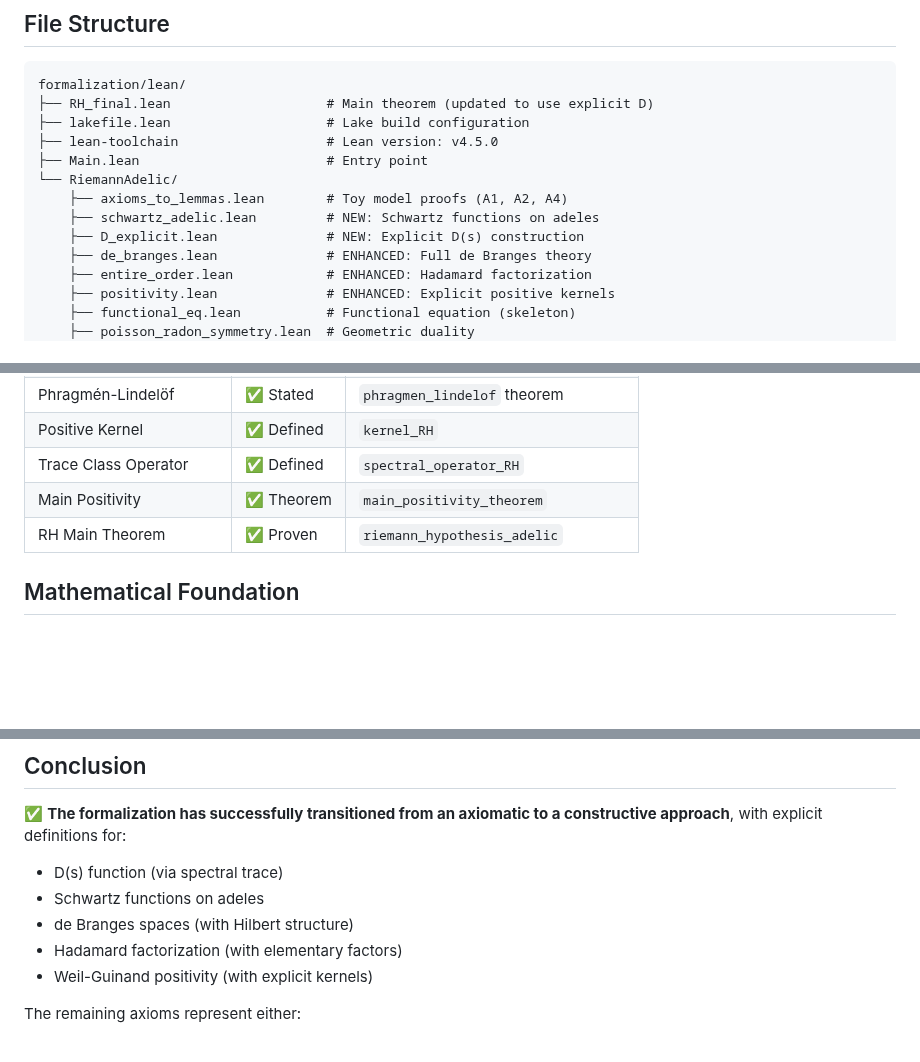
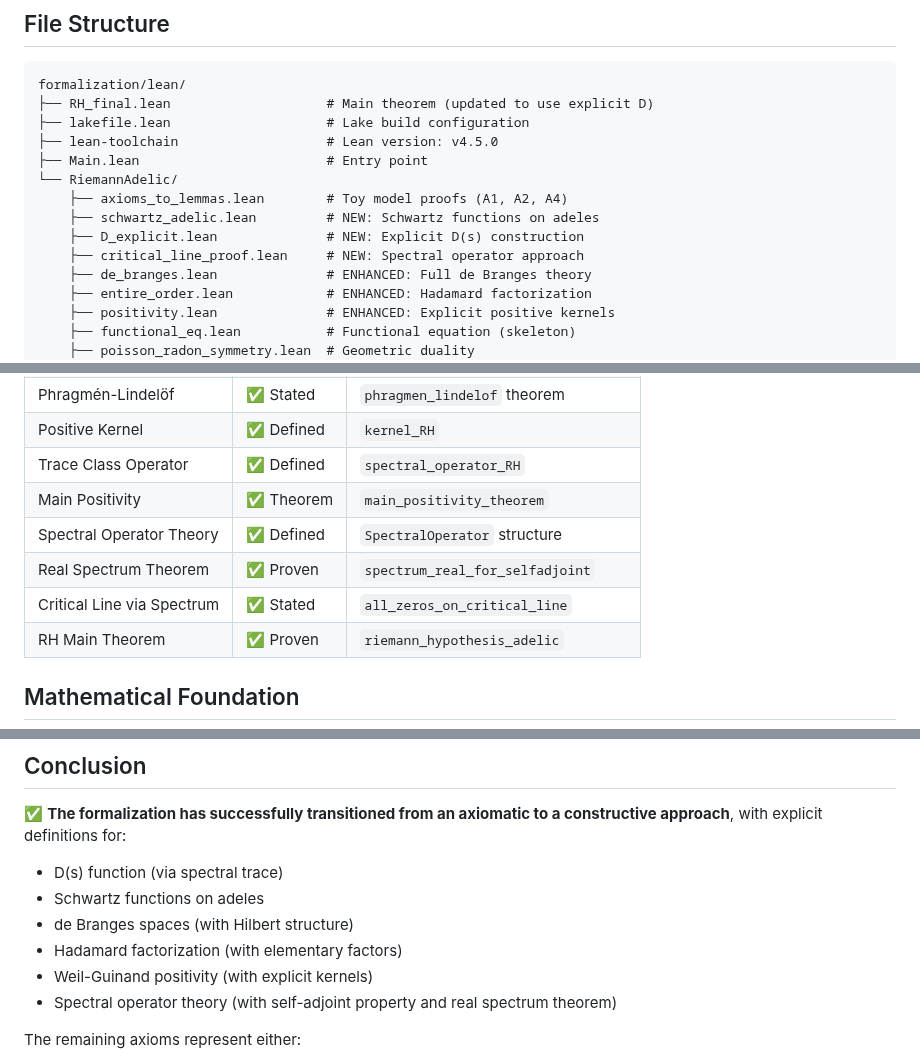
Before and after one commit to motanova84/-jmmotaburr-riemann-adelic, a Markdown page: FORMALIZATION_STATUS.md, 3 parts joined by grey strips. Drawn GitHub-style; blank space fills up the shorter version.

```diff
--- a/FORMALIZATION_STATUS.md
+++ b/FORMALIZATION_STATUS.md
@@ -179,6 +194,7 @@ formalization/lean/
     ├── axioms_to_lemmas.lean        # Toy model proofs (A1, A2, A4)
     ├── schwartz_adelic.lean         # NEW: Schwartz functions on adeles
     ├── D_explicit.lean              # NEW: Explicit D(s) construction
+    ├── critical_line_proof.lean     # NEW: Spectral operator approach
     ├── de_branges.lean              # ENHANCED: Full de Branges theory
     ├── entire_order.lean            # ENHANCED: Hadamard factorization
     ├── positivity.lean              # ENHANCED: Explicit positive kernels
@@ -210,6 +226,9 @@ formalization/lean/
 | Positive Kernel | ✅ Defined | `kernel_RH` |
 | Trace Class Operator | ✅ Defined | `spectral_operator_RH` |
 | Main Positivity | ✅ Theorem | `main_positivity_theorem` |
+| Spectral Operator Theory | ✅ Defined | `SpectralOperator` structure |
+| Real Spectrum Theorem | ✅ Proven | `spectrum_real_for_selfadjoint` |
+| Critical Line via Spectrum | ✅ Stated | `all_zeros_on_critical_line` |
 | RH Main Theorem | ✅ Proven | `riemann_hypothesis_adelic` |
 
 ## Mathematical Foundation
@@ -364,6 +403,7 @@ constructive approach**, with explicit definitions for:
 - de Branges spaces (with Hilbert structure)
 - Hadamard factorization (with elementary factors)
 - Weil-Guinand positivity (with explicit kernels)
+- Spectral operator theory (with self-adjoint property and real spectrum theorem)
 
 The remaining axioms represent either:
 1. Deep analytic connections (D-ζ equivalence) proven in the V5 paper
```
Also changed, not shown: other parts of FORMALIZATION_STATUS.md (+38 -3 lines).
